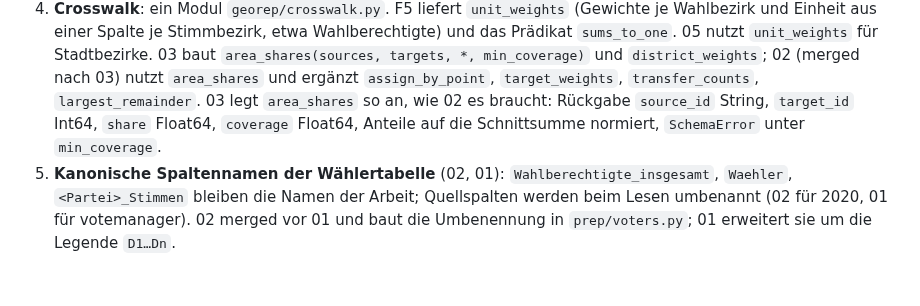
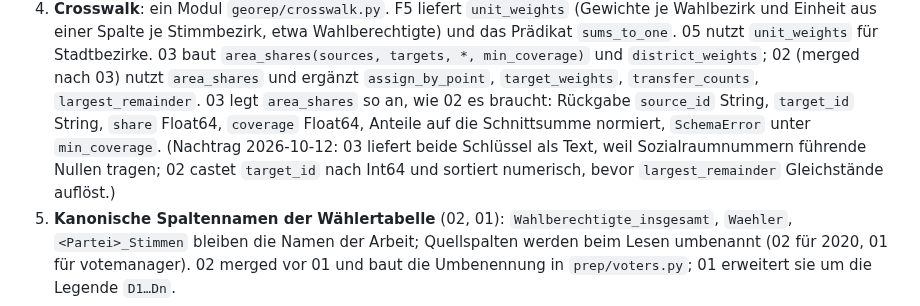
Before and after one commit to konradvoelkel/geographic-representation-dus, a Markdown page: docs/plans/00-synergien.md, the part around the change. Rendered like a GitHub page; blank space fills up the shorter version.

Commit message:
Synergien: area_shares liefert Textschluessel
Co-Authored-By: Claude Fable 5.1 <noreply@anthropic.com>

```diff
--- a/docs/plans/00-synergien.md
+++ b/docs/plans/00-synergien.md
@@ -65,8 +65,10 @@ Inhaltliche Konflikte, entschieden:
    `unit_weights` für Stadtbezirke. 03 baut `area_shares(sources, targets, *, min_coverage)` und
    `district_weights`; 02 (merged nach 03) nutzt `area_shares` und ergänzt `assign_by_point`, `target_weights`,
    `transfer_counts`, `largest_remainder`. 03 legt `area_shares` so an, wie 02 es braucht: Rückgabe
-   `source_id` String, `target_id` Int64, `share` Float64, `coverage` Float64, Anteile auf die Schnittsumme
-   normiert, `SchemaError` unter `min_coverage`.
+   `source_id` String, `target_id` String, `share` Float64, `coverage` Float64, Anteile auf die Schnittsumme
+   normiert, `SchemaError` unter `min_coverage`. (Nachtrag 2026-10-12: 03 liefert beide Schlüssel als Text,
+   weil Sozialraumnummern führende Nullen tragen; 02 castet `target_id` nach Int64 und sortiert numerisch,
+   bevor `largest_remainder` Gleichstände auflöst.)
 5. **Kanonische Spaltennamen der Wählertabelle** (02, 01): `Wahlberechtigte_insgesamt`, `Waehler`,
    `<Partei>_Stimmen` bleiben die Namen der Arbeit; Quellspalten werden beim Lesen umbenannt (02 für 2020, 01
    für votemanager). 02 merged vor 01 und baut die Umbenennung in `prep/voters.py`; 01 erweitert sie um die
```
